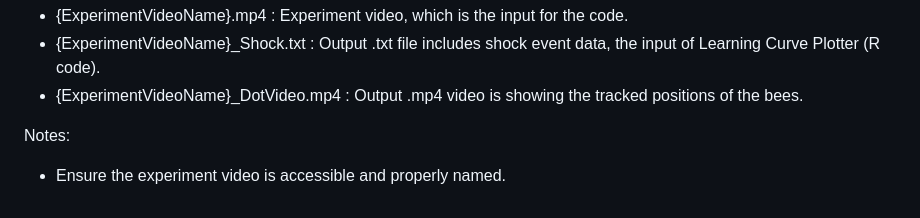
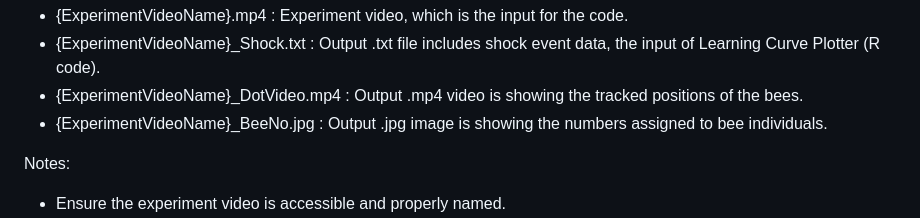
Before and after one commit to baburerdem/Api-TRACE, a Markdown page: README.md, the part around the change. Rendered like a GitHub page.

```diff
--- a/README.md
+++ b/README.md
@@ -37,6 +37,7 @@ Files:
 - {ExperimentVideoName}.mp4 : Experiment video, which is the input for the code.
 - {ExperimentVideoName}_Shock.txt : Output .txt file includes shock event data, the input of Learning Curve Plotter (R code).
 - {ExperimentVideoName}_DotVideo.mp4 : Output .mp4 video is showing the tracked positions of the bees.
+- {ExperimentVideoName}_BeeNo.jpg : Output .jpg image is showing the numbers assigned to bee individuals.
 
 Notes:
 - Ensure the experiment video is accessible and properly named.
```
